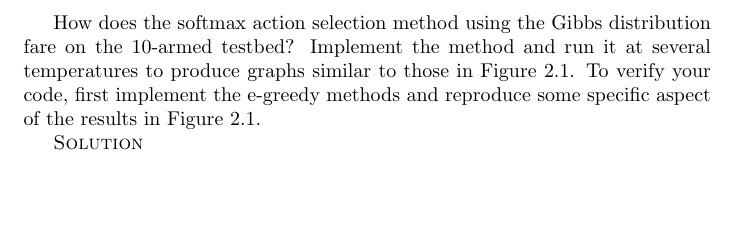
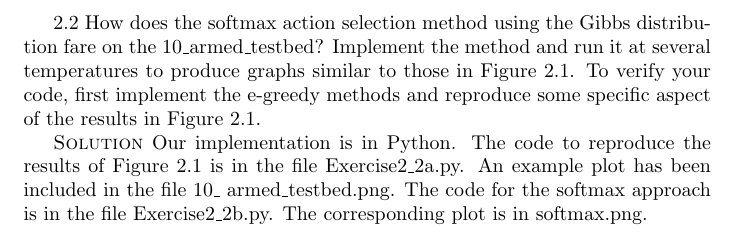
Before and after one commit to swsabean/Reinforcement-learning, a LaTeX problem sheet (Exercise2_2.tex): part of the page, cut so that both start at the same text, the shorter picture padded with empty space. Compiled offline with pdfLaTeX.

Commit message:
Update Exercise2_2.tex

```diff
--- a/Exercise2_2.tex
+++ b/Exercise2_2.tex
@@ -1,11 +1,17 @@
 \documentclass{article}
 
 \begin{document}
-How does the softmax action selection method using
-the Gibbs distribution fare on the 10-armed testbed? Implement the method and run
-it at several temperatures to produce graphs similar to those in Figure 2.1. To verify
-your code, first implement the e-greedy methods and reproduce some specific aspect
-of the results in Figure 2.1.
+2.2 How does the softmax action selection method using the Gibbs
+distribution fare on the 10\_armed\_testbed? Implement the method and
+run it at several temperatures to produce graphs similar to those in
+Figure 2.1. To verify your code, first implement the e-greedy
+methods and reproduce some specific aspect of the results in
+Figure 2.1.
 
-\textsc{Solution}
+\textsc{Solution} Our implementation is in Python. The
+code to reproduce the results of Figure 2.1 is in the file
+Exercise2\_2a.py. An example plot has been included in the file 10\_
+armed\_testbed.png. The code for the softmax approach is in the
+file Exercise2\_2b.py. The corresponding plot is in
+softmax.png.
 \end{document}
```
